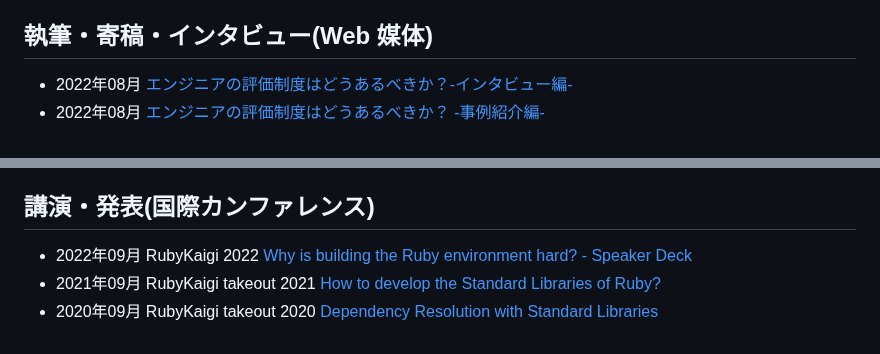
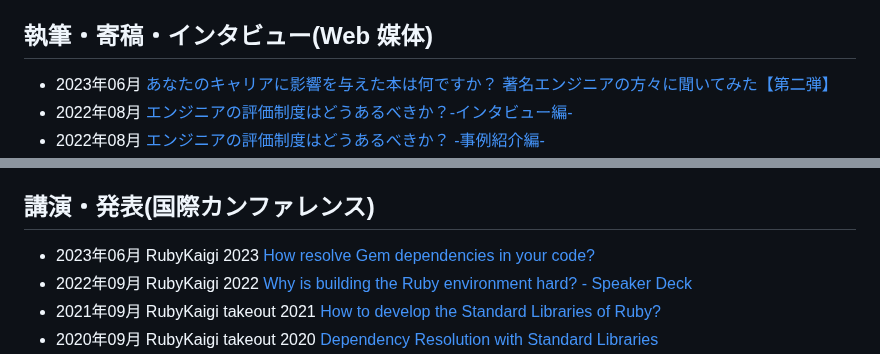
Before and after one commit to hsbt/hsbt, a Markdown page: hsbt.org/src/index.md, 2 parts joined by grey strips. GitHub-like rendering.

Commit message:
Update the latest activities

```diff
--- a/hsbt.org/src/index.md
+++ b/hsbt.org/src/index.md
@@ -66,6 +66,7 @@ OSS プログラマー、Ruby コミッタ、Ruby, RubyGems, Bundler, Rake, ruby
 
 ## 執筆・寄稿・インタビュー(Web 媒体)
 
+* 2023年06月 [あなたのキャリアに影響を与えた本は何ですか？ 著名エンジニアの方々に聞いてみた【第二弾】](https://findy-code.io/engineer-lab/influential-books-2)
 * 2022年08月 [エンジニアの評価制度はどうあるべきか？-インタビュー編-](https://job-draft.jp/articles/570)
 * 2022年08月 [エンジニアの評価制度はどうあるべきか？ -事例紹介編-](https://job-draft.jp/articles/569)
 * 2021年07月 [「候補者体験をもっとライトに」。興味通知機能を入口に候補者との軽やかなファーストタッチを実現するGMOペパボの採用戦略とは](https://hr-tech-lab.lapras.com/lapras-scout-cases/pepabo/)
@@ -85,6 +86,7 @@ OSS プログラマー、Ruby コミッタ、Ruby, RubyGems, Bundler, Rake, ruby
 
 ## 講演・発表(国際カンファレンス)
 
+* 2023年06月 RubyKaigi 2023 [How resolve Gem dependencies in your code?](https://www.slideshare.net/hsbt/how-resolve-gem-dependencies-in-your-code)
 * 2022年09月 RubyKaigi 2022 [Why is building the Ruby environment hard? - Speaker Deck](https://speakerdeck.com/hsbt/why-is-building-the-ruby-environment-hard)
 * 2021年09月 RubyKaigi takeout 2021 [How to develop the Standard Libraries of Ruby?](https://www.slideshare.net/hsbt/how-to-develop-the-standard-libraries-of-ruby)
 * 2020年09月 RubyKaigi takeout 2020 [Dependency Resolution with Standard Libraries](https://www.slideshare.net/hsbt/dependency-resolution-with-standard-libraries)
```
